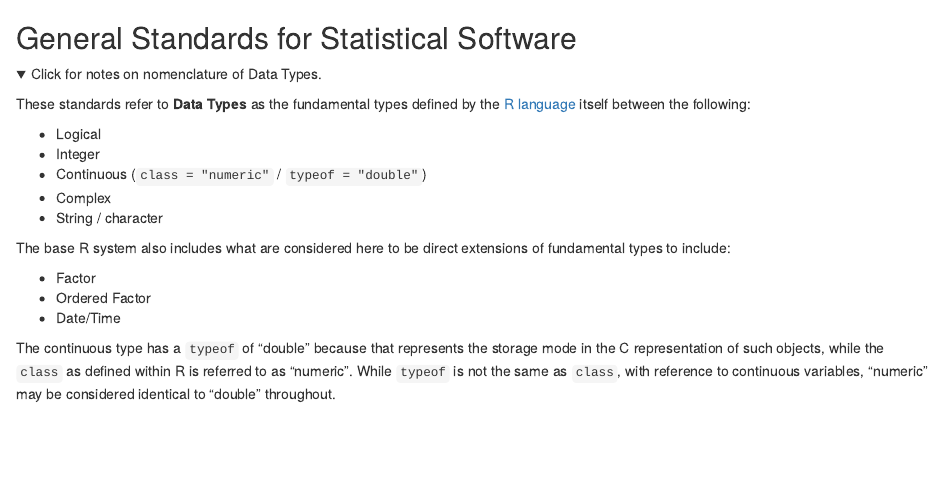
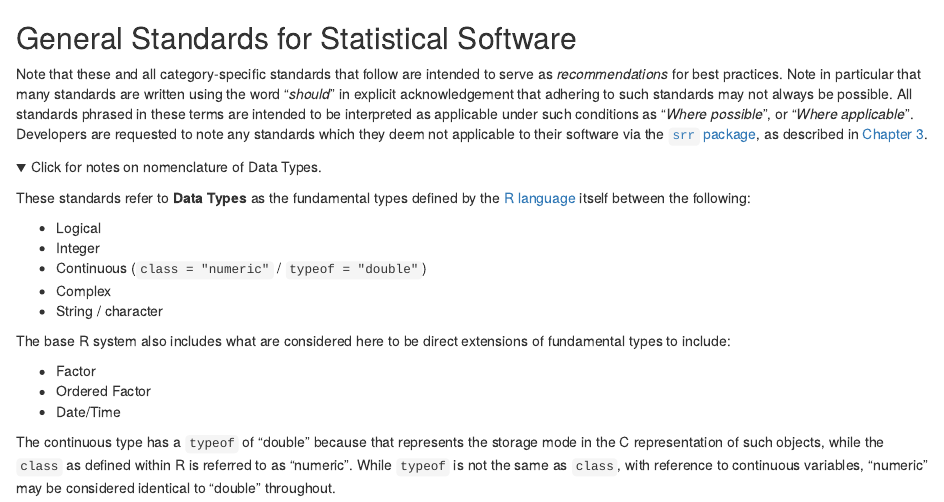
Before and after one commit to mpadge/hackmd-stat-software, an R Markdown document (standards/general.Rmd): the page in a window 1100 px wide, from its top. Rendered offline with R 4.5, knitr and Pandoc, with nearby package versions; folded parts are opened; some code elsewhere in the file could not run offline.

Commit message:
include intro param about intention of phrase 'should' in all standards (thanks to @Nowosad)

```diff
--- a/standards/general.Rmd
+++ b/standards/general.Rmd
@@ -2,6 +2,16 @@
 
 
 ## General Standards for Statistical Software {#general-standards}
+
+Note that these and all category-specific standards that follow are intended to
+serve as *recommendations* for best practices. Note in particular that many
+standards are written using the word "*should*" in explicit acknowledgement
+that adhering to such standards may not always be possible. All standards
+phrased in these terms are intended to be interpreted as applicable under such
+conditions as "*Where possible*", or "*Where applicable*". Developers are
+requested to note any standards which they deem not applicable to their
+software via the [`srr` package](https://ropenscilabs.github.io/srr/), as
+described in [Chapter 3](#pkgdev).
 
 <details>
 <summary>
```
Also changed, not shown: standards/general.Rmd (2 more changed lines).
